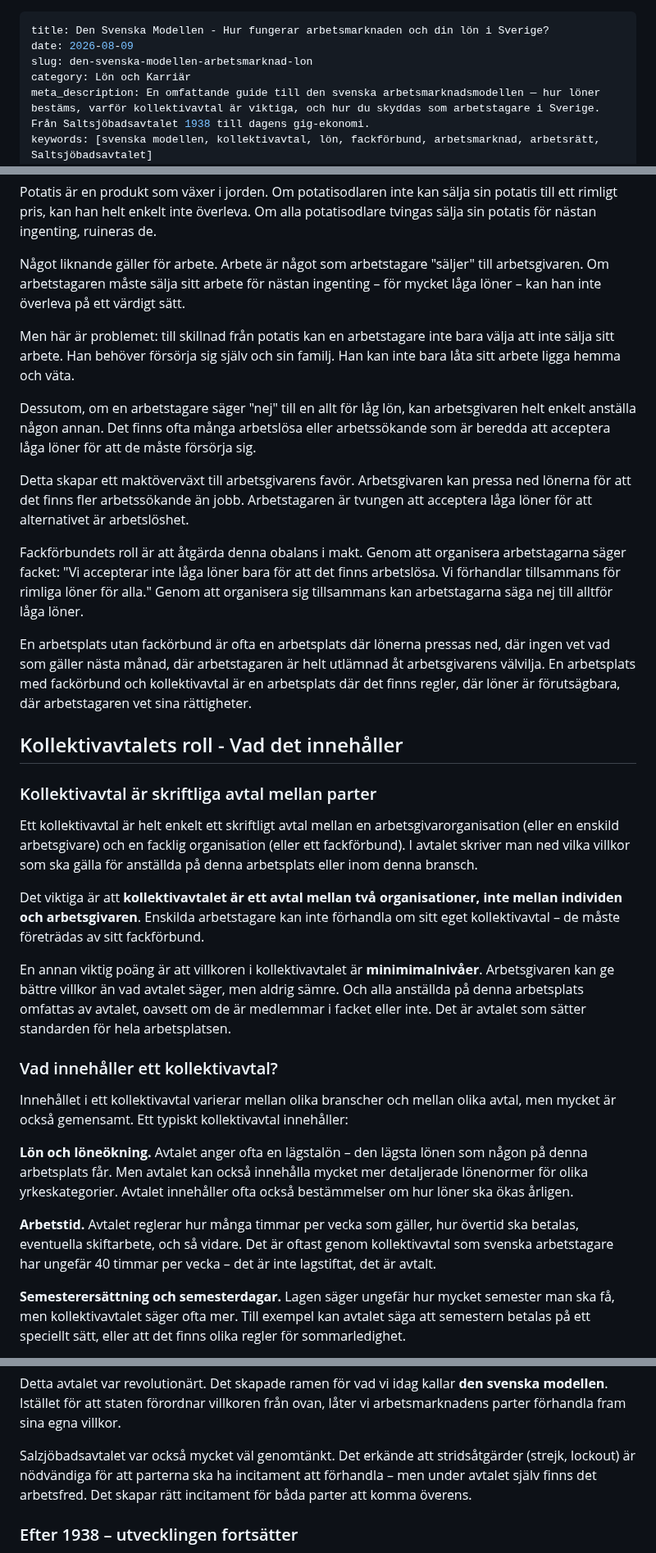
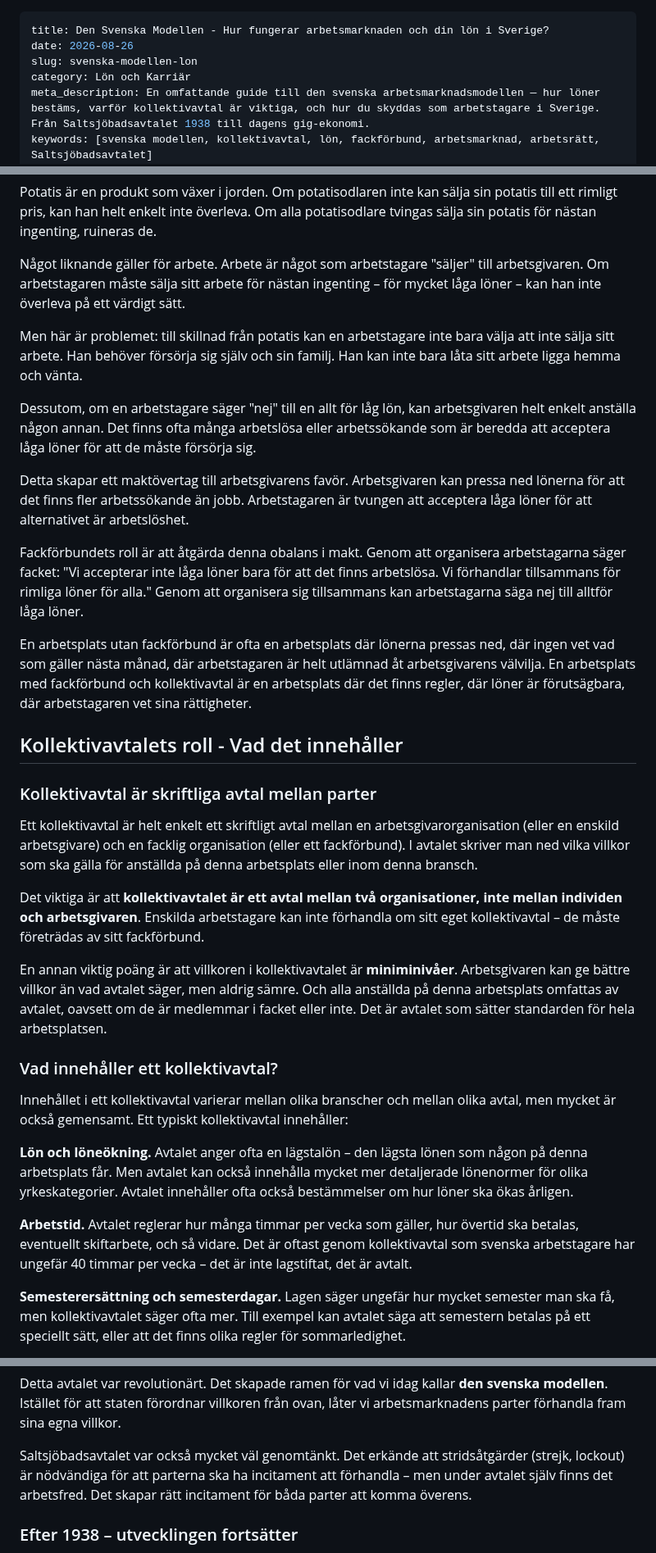
Before and after one commit to hakimdx2/raknalon, a Markdown page: content/blog/svenska-modellen-lon.md, 3 parts joined by grey strips. Shown at 82% size. Rendered like a GitHub page.

Commit message:
UPDATE: refresh svenska-modellen-lon (date+slug+typo fixes) + date bump underskoterska-lon-2026

```diff
--- a/content/blog/svenska-modellen-lon.md
+++ b/content/blog/svenska-modellen-lon.md
@@ -1,7 +1,7 @@
 ---
 title: Den Svenska Modellen - Hur fungerar arbetsmarknaden och din lön i Sverige?
-date: 2026-08-09
-slug: den-svenska-modellen-arbetsmarknad-lon
+date: 2026-08-26
+slug: svenska-modellen-lon
 category: Lön och Karriär
 meta_description: En omfattande guide till den svenska arbetsmarknadsmodellen — hur löner bestäms, varför kollektivavtal är viktiga, och hur du skyddas som arbetstagare i Sverige. Från Saltsjöbadsavtalet 1938 till dagens gig-ekonomi.
 keywords: [svenska modellen, kollektivavtal, lön, fackförbund, arbetsmarknad, arbetsrätt, Saltsjöbadsavtalet]
@@ -91,15 +91,15 @@ Potatis är en produkt som växer i jorden. Om potatisodlaren inte kan sälja si
 
 Något liknande gäller för arbete. Arbete är något som arbetstagare "säljer" till arbetsgivaren. Om arbetstagaren måste sälja sitt arbete för nästan ingenting – för mycket låga löner – kan han inte överleva på ett värdigt sätt.
 
-Men här är problemet: till skillnad från potatis kan en arbetstagare inte bara välja att inte sälja sitt arbete. Han behöver försörja sig själv och sin familj. Han kan inte bara låta sitt arbete ligga hemma och väta.
+Men här är problemet: till skillnad från potatis kan en arbetstagare inte bara välja att inte sälja sitt arbete. Han behöver försörja sig själv och sin familj. Han kan inte bara låta sitt arbete ligga hemma och vänta.
 
 Dessutom, om en arbetstagare säger "nej" till en allt för låg lön, kan arbetsgivaren helt enkelt anställa någon annan. Det finns ofta många arbetslösa eller arbetssökande som är beredda att acceptera låga löner för att de måste försörja sig.
 
-Detta skapar ett maktöverväxt till arbetsgivarens favör. Arbetsgivaren kan pressa ned lönerna för att det finns fler arbetssökande än jobb. Arbetstagaren är tvungen att acceptera låga löner för att alternativet är arbetslöshet.
+Detta skapar ett maktövertag till arbetsgivarens favör. Arbetsgivaren kan pressa ned lönerna för att det finns fler arbetssökande än jobb. Arbetstagaren är tvungen att acceptera låga löner för att alternativet är arbetslöshet.
 
 Fackförbundets roll är att åtgärda denna obalans i makt. Genom att organisera arbetstagarna säger facket: "Vi accepterar inte låga löner bara för att det finns arbetslösa. Vi förhandlar tillsammans för rimliga löner för alla." Genom att organisera sig tillsammans kan arbetstagarna säga nej till alltför låga löner.
 
-En arbetsplats utan fackörbund är ofta en arbetsplats där lönerna pressas ned, där ingen vet vad som gäller nästa månad, där arbetstagaren är helt utlämnad åt arbetsgivarens välvilja. En arbetsplats med fackörbund och kollektivavtal är en arbetsplats där det finns regler, där löner är förutsägbara, där arbetstagaren vet sina rättigheter.
+En arbetsplats utan fackförbund är ofta en arbetsplats där lönerna pressas ned, där ingen vet vad som gäller nästa månad, där arbetstagaren är helt utlämnad åt arbetsgivarens välvilja. En arbetsplats med fackförbund och kollektivavtal är en arbetsplats där det finns regler, där löner är förutsägbara, där arbetstagaren vet sina rättigheter.
 
 ## Kollektivavtalets roll - Vad det innehåller
 
@@ -109,7 +109,7 @@ Ett kollektivavtal är helt enkelt ett skriftligt avtal mellan en arbetsgivarorg
 
 Det viktiga är att **kollektivavtalet är ett avtal mellan två organisationer, inte mellan individen och arbetsgivaren**. Enskilda arbetstagare kan inte förhandla om sitt eget kollektivavtal – de måste företrädas av sitt fackförbund.
 
-En annan viktig poäng är att villkoren i kollektivavtalet är **minimimalnivåer**. Arbetsgivaren kan ge bättre villkor än vad avtalet säger, men aldrig sämre. Och alla anställda på denna arbetsplats omfattas av avtalet, oavsett om de är medlemmar i facket eller inte. Det är avtalet som sätter standarden för hela arbetsplatsen.
+En annan viktig poäng är att villkoren i kollektivavtalet är **miniminivåer**. Arbetsgivaren kan ge bättre villkor än vad avtalet säger, men aldrig sämre. Och alla anställda på denna arbetsplats omfattas av avtalet, oavsett om de är medlemmar i facket eller inte. Det är avtalet som sätter standarden för hela arbetsplatsen.
 
 ### Vad innehåller ett kollektivavtal?
 
@@ -117,7 +117,7 @@ Innehållet i ett kollektivavtal varierar mellan olika branscher och mellan olik
 
 **Lön och löneökning.** Avtalet anger ofta en lägstalön – den lägsta lönen som någon på denna arbetsplats får. Men avtalet kan också innehålla mycket mer detaljerade lönenormer för olika yrkeskategorier. Avtalet innehåller ofta också bestämmelser om hur löner ska ökas årligen.
 
-**Arbetstid.** Avtalet reglerar hur många timmar per vecka som gäller, hur övertid ska betalas, eventuella skiftarbete, och så vidare. Det är oftast genom kollektivavtal som svenska arbetstagare har ungefär 40 timmar per vecka – det är inte lagstiftat, det är avtalt.
+**Arbetstid.** Avtalet reglerar hur många timmar per vecka som gäller, hur övertid ska betalas, eventuellt skiftarbete, och så vidare. Det är oftast genom kollektivavtal som svenska arbetstagare har ungefär 40 timmar per vecka – det är inte lagstiftat, det är avtalt.
 
 **Semesterersättning och semesterdagar.** Lagen säger ungefär hur mycket semester man ska få, men kollektivavtalet säger ofta mer. Till exempel kan avtalet säga att semestern betalas på ett speciellt sätt, eller att det finns olika regler för sommarledighet.
 
@@ -162,7 +162,7 @@ Saltsjöbadsavtalet var inte ett avtal om löner eller arbetstider – det var n
 
 Detta avtalet var revolutionärt. Det skapade ramen för vad vi idag kallar **den svenska modellen**. Istället för att staten förordnar villkoren från ovan, låter vi arbetsmarknadens parter förhandla fram sina egna villkor.
 
-Salzjöbadsavtalet var också mycket väl genomtänkt. Det erkände att stridsåtgärder (strejk, lockout) är nödvändiga för att parterna ska ha incitament att förhandla – men under avtalet själv finns det arbetsfred. Det skapar rätt incitament för båda parter att komma överens.
+Saltsjöbadsavtalet var också mycket väl genomtänkt. Det erkände att stridsåtgärder (strejk, lockout) är nödvändiga för att parterna ska ha incitament att förhandla – men under avtalet själv finns det arbetsfred. Det skapar rätt incitament för båda parter att komma överens.
 
 ### Efter 1938 – utvecklingen fortsätter
 
```
Also changed, not shown: other parts of content/blog/svenska-modellen-lon.md (+9 -9 lines), content/blog/underskoterska-lon-2026.md (+2 -2 lines).
